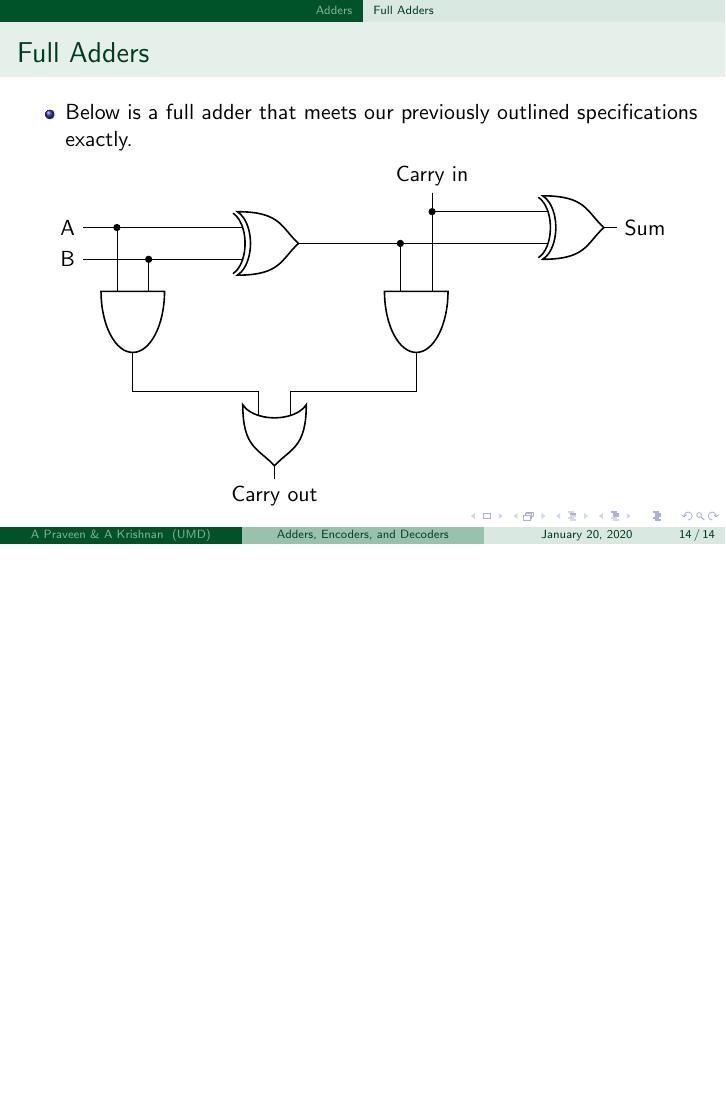
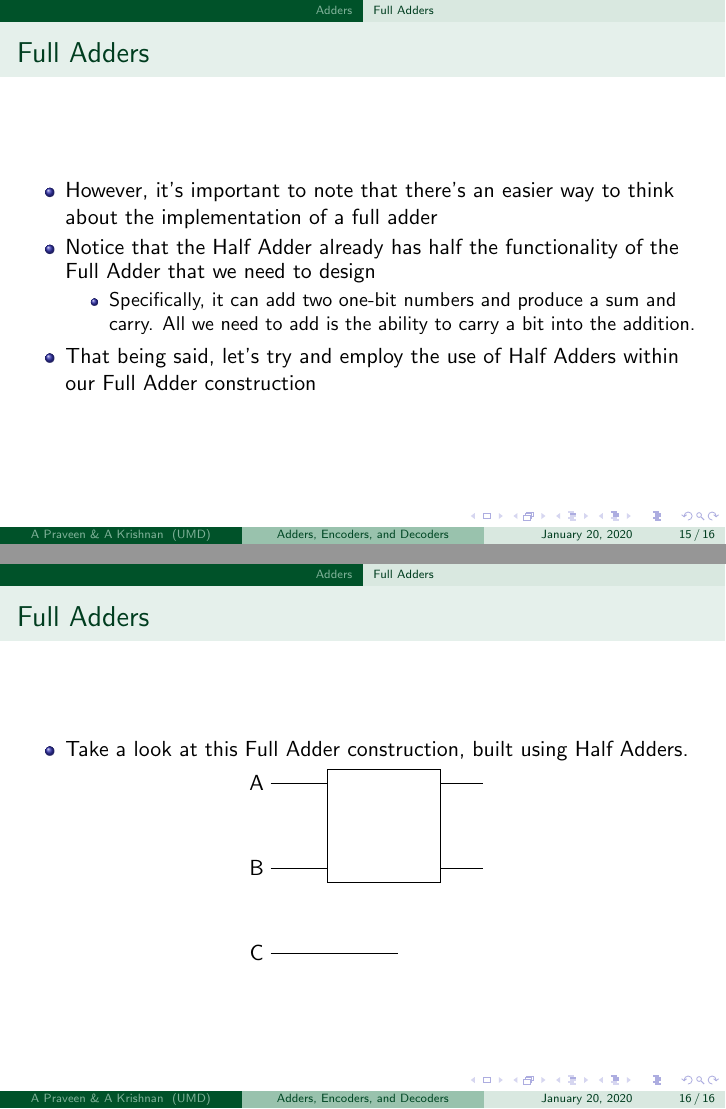
Before and after one commit to CMSC-389E/spring2020-389E-lectures, LaTeX slides (week3-adders-decoders-encoders/week3-adders-decoders-encoders.tex): page 14 of 14 before the commit and pages 15 and 16 of 16 after it, the two joined at a grey line, the shorter picture padded with empty space. Compiled offline with pdfLaTeX.

Commit message:
update week 3 slides

```diff
--- a/week3-adders-decoders-encoders/week3-adders-decoders-encoders.tex
+++ b/week3-adders-decoders-encoders/week3-adders-decoders-encoders.tex
@@ -252,6 +252,41 @@
 			\end{circuitikz}
 		\end{frame}
 
+		\begin{frame}
+			\frametitle{Full Adders}
+			\begin{itemize}
+				\item However, it's important to note that there's an easier way to think about the implementation of a full adder
+				\item Notice that the Half Adder already has half the functionality of the Full Adder that we need to design
+				\begin{itemize}
+					\item Specifically, it can add two one-bit numbers and produce a sum and carry. All we need to add is the ability to carry a bit into the addition.
+				\end{itemize}
+				\item That being said, let's try and employ the use of Half Adders within our Full Adder construction
+			\end{itemize}
+		\end{frame}
+
+		\begin{frame}
+			\frametitle{Full Adders}
+			\begin{itemize}
+				\item Take a look at this Full Adder construction, built using Half Adders.
+			\end{itemize}
+			\centering
+			\begin{circuitikz} \draw
+			(0,1.5) node[] (a) {A}
+			(0,0) node[] (b) {B}
+			(0,-1.5) node[] (c) {C}
+
+			(1.25, 1.75) -- (1.25, -0.25) -- (3.25, -0.25) -- (3.25, 1.75) -- (1.25, 1.75)
+
+			(0.25, 1.5) -- (1.25, 1.5)
+			(0.25, 0) -- (1.25, 0)
+
+			(3.25, 1.5) -- (4, 1.5)
+			(3.25, 0) -- (4, 0)
+
+			(0.25, -1.5) -- (2.5, -1.5)
+			;
+			\end{circuitikz}
+		\end{frame}
 
 
 \end{document}
```
Also changed, not shown: week3-adders-decoders-encoders/week3-adders-decoders-encoders.pdf, 5 other files.
